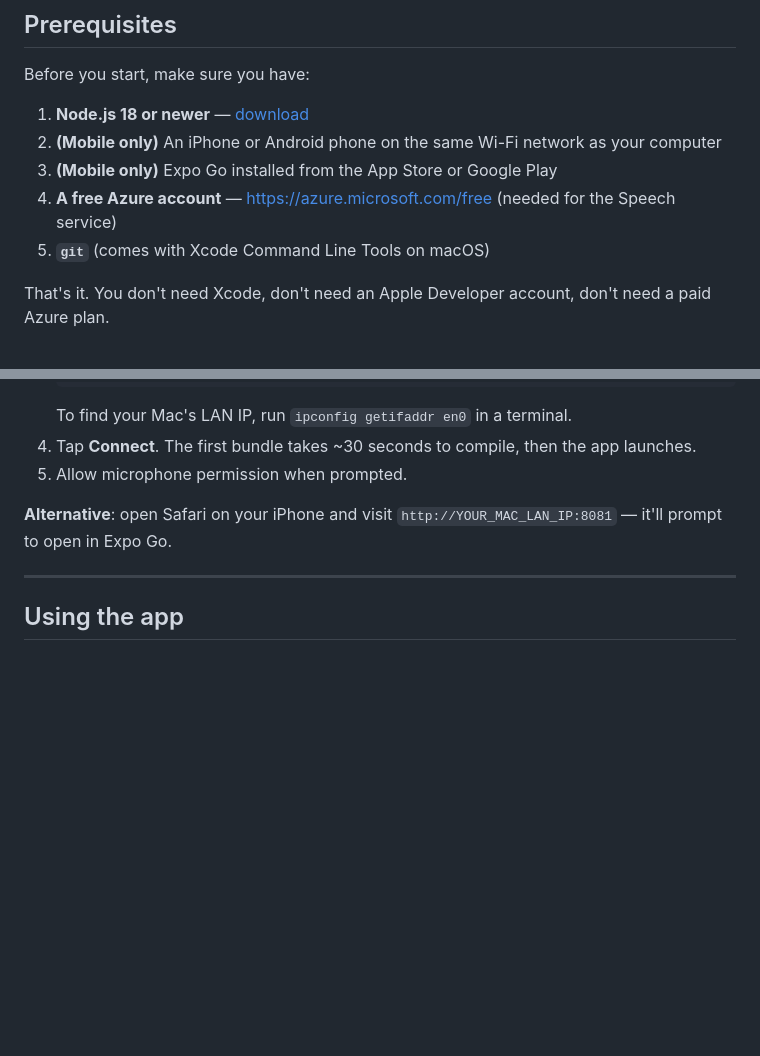
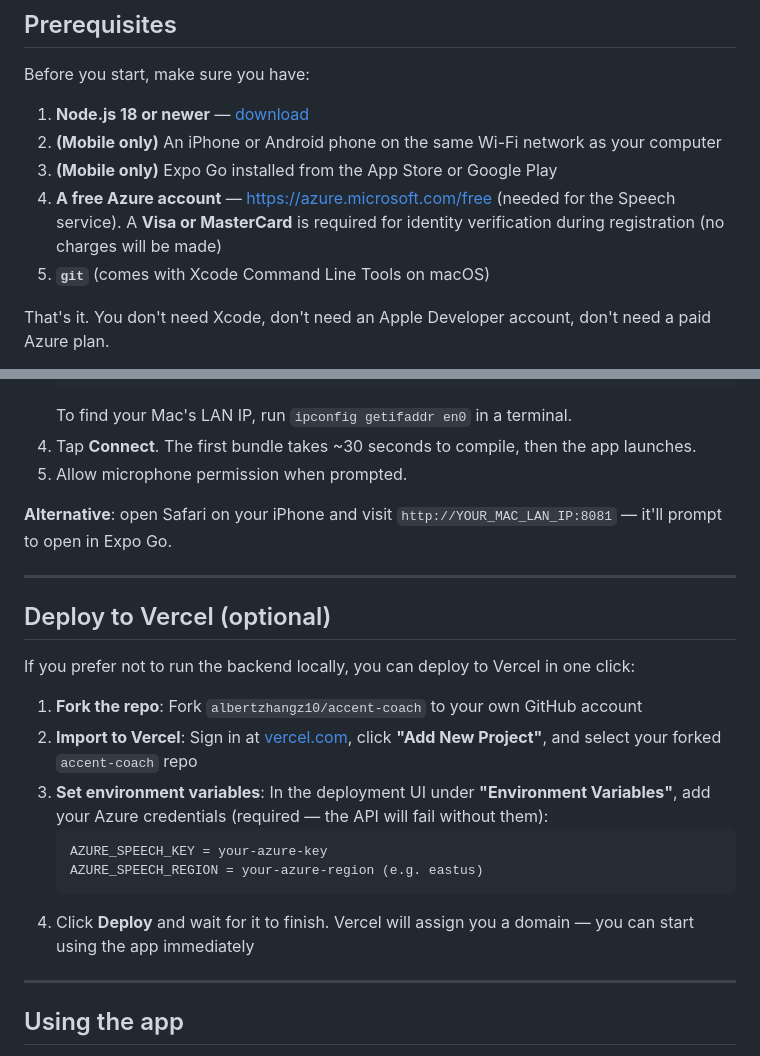
Before and after one commit to albertzhangz10/accent-coach, a Markdown page: README.en.md, 2 parts joined by grey strips. GitHub-like rendering; blank space fills up the shorter version.

Commit message:
Add Visa/MasterCard note for Azure signup and Vercel deployment guide
Addresses community feedback from issue #1.

Co-Authored-By: Claude Opus 4.6 (1M context) <noreply@anthropic.com>

````diff
--- a/README.en.md
+++ b/README.en.md
@@ -43,7 +43,7 @@ Before you start, make sure you have:
 1. **Node.js 18 or newer** — [download](https://nodejs.org)
 2. **(Mobile only)** An iPhone or Android phone on the same Wi-Fi network as your computer
 3. **(Mobile only)** Expo Go installed from the App Store or Google Play
-4. **A free Azure account** — https://azure.microsoft.com/free (needed for the Speech service)
+4. **A free Azure account** — https://azure.microsoft.com/free (needed for the Speech service). A **Visa or MasterCard** is required for identity verification during registration (no charges will be made)
 5. **`git`** (comes with Xcode Command Line Tools on macOS)
 
 That's it. You don't need Xcode, don't need an Apple Developer account, don't need a paid Azure plan.
@@ -141,6 +141,21 @@ Metro will boot on port 8081. Leave this running too.
 
 ---
 
+## Deploy to Vercel (optional)
+
+If you prefer not to run the backend locally, you can deploy to Vercel in one click:
+
+1. **Fork the repo**: Fork `albertzhangz10/accent-coach` to your own GitHub account
+2. **Import to Vercel**: Sign in at [vercel.com](https://vercel.com), click **"Add New Project"**, and select your forked `accent-coach` repo
+3. **Set environment variables**: In the deployment UI under **"Environment Variables"**, add your Azure credentials (required — the API will fail without them):
+   ```
+   AZURE_SPEECH_KEY = your-azure-key
+   AZURE_SPEECH_REGION = your-azure-region (e.g. eastus)
+   ```
+4. Click **Deploy** and wait for it to finish. Vercel will assign you a domain — you can start using the app immediately
+
+---
+
 ## Using the app
 
 1. First launch runs a 3-step onboarding
````
Also changed, not shown: README.md (+16 -1 lines).
